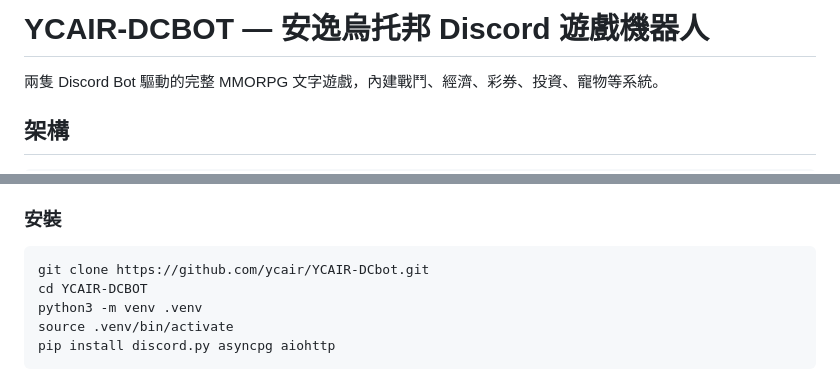
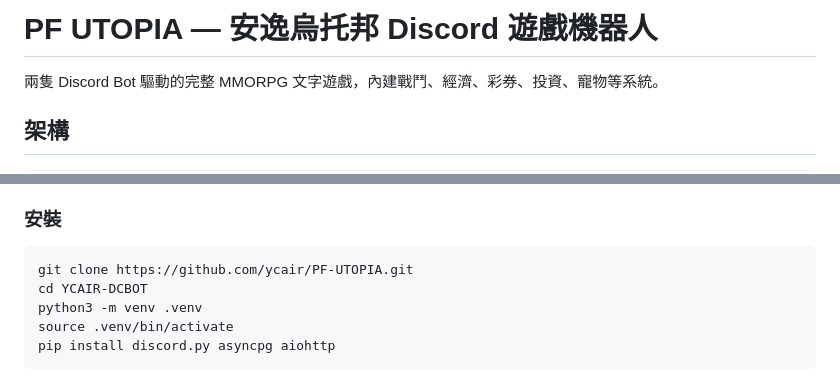
Before and after one commit to ycair/PF-UTOPIA, a Markdown page: README.md, 2 parts joined by grey strips. Rendered like a GitHub page.

Commit message:
Rename project to PF UTOPIA

````diff
--- a/README.md
+++ b/README.md
@@ -1,4 +1,4 @@
-# YCAIR-DCBOT — 安逸烏托邦 Discord 遊戲機器人
+# PF UTOPIA — 安逸烏托邦 Discord 遊戲機器人
 
 兩隻 Discord Bot 驅動的完整 MMORPG 文字遊戲，內建戰鬥、經濟、彩券、投資、寵物等系統。
 
@@ -41,7 +41,7 @@ Bot ① 安逸烏托邦專用女僕①號 (36 指令)     Bot ② 安逸烏托
 ### 安裝
 
 ```bash
-git clone https://github.com/ycair/YCAIR-DCbot.git
+git clone https://github.com/ycair/PF-UTOPIA.git
 cd YCAIR-DCBOT
 python3 -m venv .venv
 source .venv/bin/activate
````
Also changed, not shown: note/architecture.md (+1 -1 lines).
